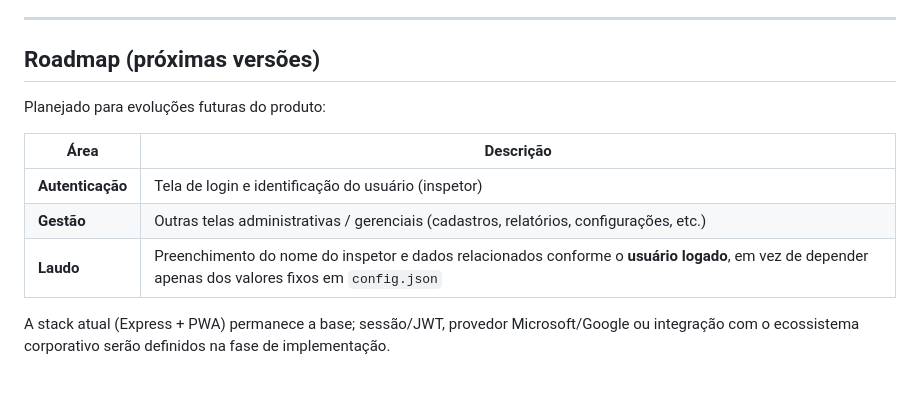
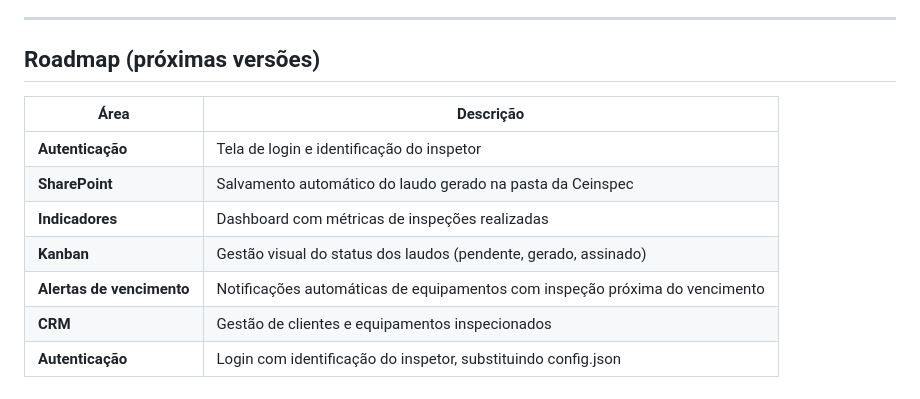
Before and after one commit to fonsecaorg-ux/IsotankClarian, a Markdown page: README.md, the part around the change. Rendered like a GitHub page.

Commit message:
docs: atualiza Roadmap com novas funcionalidades planejadas
Made-with: Cursor

```diff
--- a/README.md
+++ b/README.md
@@ -225,12 +225,12 @@ O servidor é compatível com o **filesystem efêmero** do Render por não escre
 
 ## Roadmap (próximas versões)
 
-Planejado para evoluções futuras do produto:
-
 | Área | Descrição |
 |---|---|
-| **Autenticação** | Tela de login e identificação do usuário (inspetor) |
-| **Gestão** | Outras telas administrativas / gerenciais (cadastros, relatórios, configurações, etc.) |
-| **Laudo** | Preenchimento do nome do inspetor e dados relacionados conforme o **usuário logado**, em vez de depender apenas dos valores fixos em `config.json` |
-
-A stack atual (Express + PWA) permanece a base; sessão/JWT, provedor Microsoft/Google ou integração com o ecossistema corporativo serão definidos na fase de implementação.
+| **Autenticação** | Tela de login e identificação do inspetor |
+| **SharePoint** | Salvamento automático do laudo gerado na pasta da Ceinspec |
+| **Indicadores** | Dashboard com métricas de inspeções realizadas |
+| **Kanban** | Gestão visual do status dos laudos (pendente, gerado, assinado) |
+| **Alertas de vencimento** | Notificações automáticas de equipamentos com inspeção próxima do vencimento |
+| **CRM** | Gestão de clientes e equipamentos inspecionados |
+| **Autenticação** | Login com identificação do inspetor, substituindo config.json |
```
